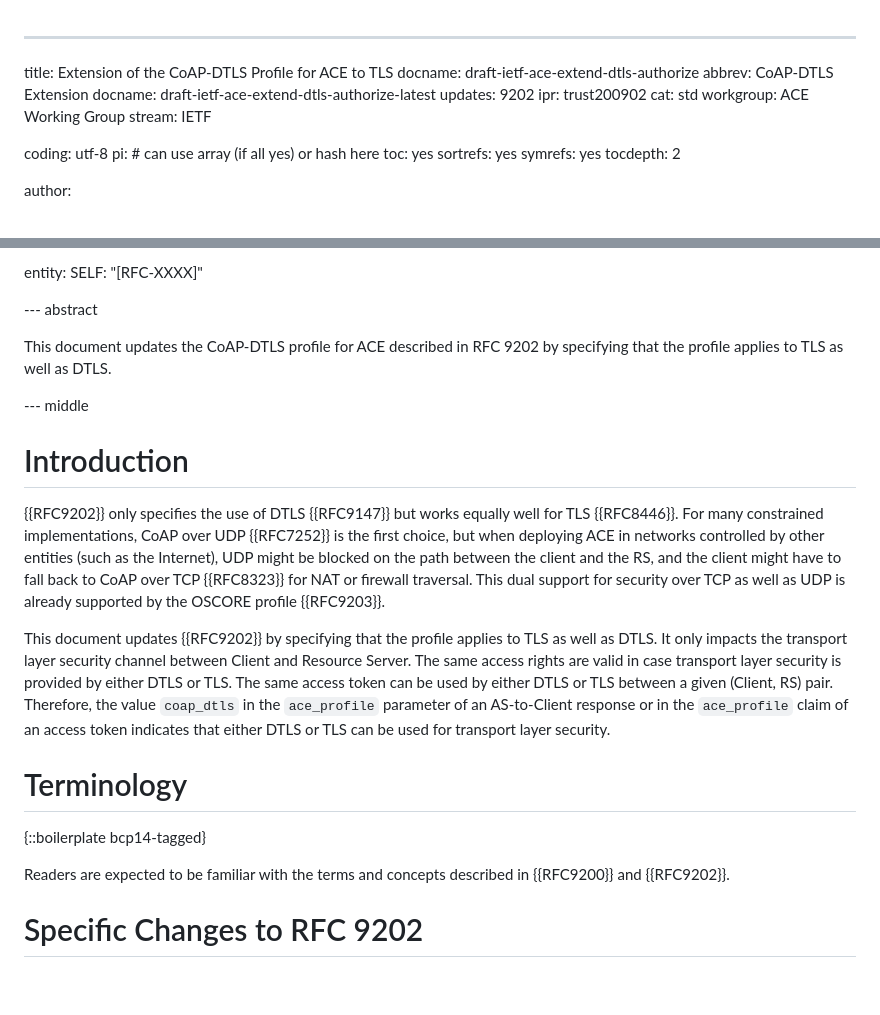
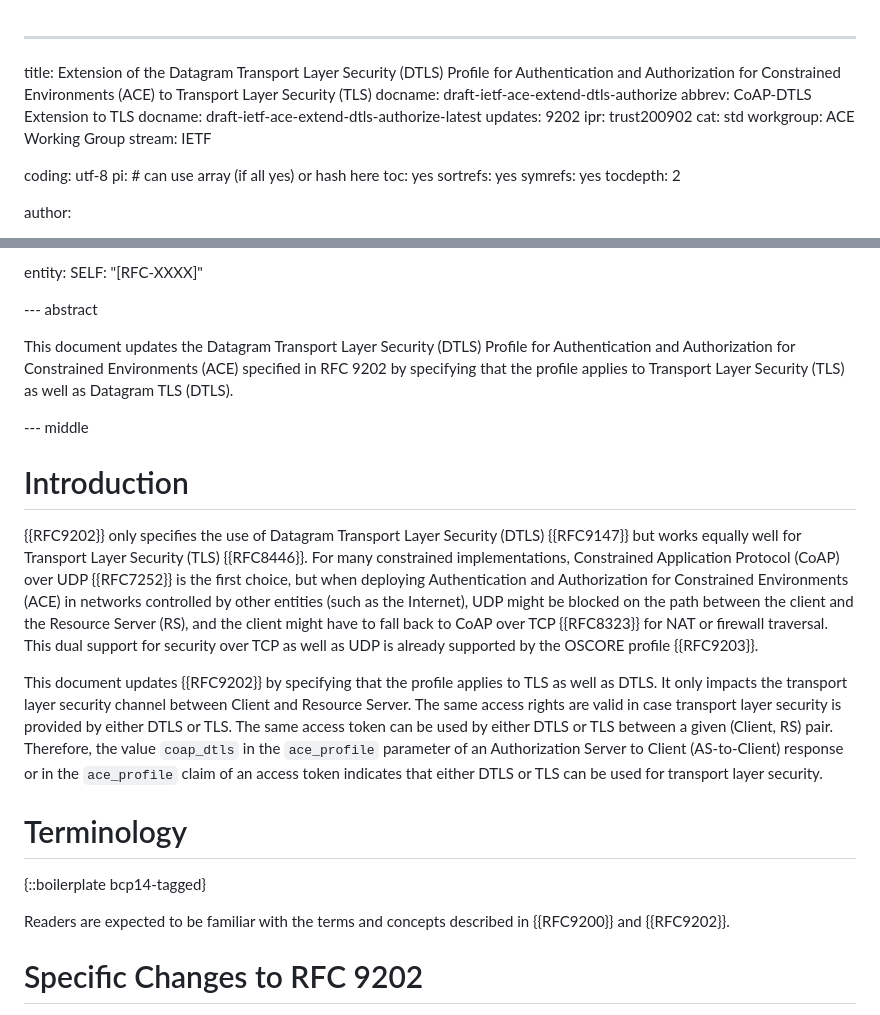
Before and after one commit to ace-wg/ace-extend-dtls-authorize, a Markdown page: draft-ietf-ace-extend-dtls-authorize.md, 2 parts joined by grey strips. Rendered like a GitHub page; blank space fills up the shorter version.

Commit message:
OPSDIR Last Call review

```diff
--- a/draft-ietf-ace-extend-dtls-authorize.md
+++ b/draft-ietf-ace-extend-dtls-authorize.md
@@ -1,7 +1,7 @@
 ---
-title: Extension of the CoAP-DTLS Profile for ACE to TLS
+title: Extension of the Datagram Transport Layer Security (DTLS) Profile for Authentication and Authorization for Constrained Environments (ACE) to Transport Layer Security (TLS)
 docname: draft-ietf-ace-extend-dtls-authorize
-abbrev: CoAP-DTLS Extension
+abbrev: CoAP-DTLS Extension to TLS
 docname: draft-ietf-ace-extend-dtls-authorize-latest
 updates: 9202
 ipr: trust200902
@@ -61,20 +61,15 @@ entity:
 
 --- abstract
 
-This document updates the CoAP-DTLS profile for ACE described in RFC 9202
-by specifying that the profile applies to TLS as well as DTLS.
+This document updates the Datagram Transport Layer Security (DTLS) Profile for Authentication and Authorization for Constrained Environments (ACE) specified in RFC 9202 by specifying that the profile applies to Transport Layer Security (TLS) as well as Datagram TLS (DTLS).
 
 --- middle
 
 # Introduction
 
-{{RFC9202}} only specifies the use of DTLS {{RFC9147}} but works equally well for TLS {{RFC8446}}. For many constrained implementations, CoAP over UDP {{RFC7252}} is the first choice, but when deploying ACE in networks controlled by other entities (such as the Internet), UDP might be blocked on the path between the client and the RS, and the client might have to fall back to CoAP over TCP {{RFC8323}} for NAT or firewall traversal. This dual support for security over TCP as well as UDP is already supported by the OSCORE profile {{RFC9203}}.
+{{RFC9202}} only specifies the use of Datagram Transport Layer Security (DTLS) {{RFC9147}} but works equally well for Transport Layer Security (TLS) {{RFC8446}}. For many constrained implementations, Constrained Application Protocol (CoAP) over UDP {{RFC7252}} is the first choice, but when deploying Authentication and Authorization for Constrained Environments (ACE) in networks controlled by other entities (such as the Internet), UDP might be blocked on the path between the client and the Resource Server (RS), and the client might have to fall back to CoAP over TCP {{RFC8323}} for NAT or firewall traversal. This dual support for security over TCP as well as UDP is already supported by the OSCORE profile {{RFC9203}}.
 
-This document updates {{RFC9202}} by specifying that the profile applies to TLS as well as DTLS. It only impacts the transport layer security channel between Client and Resource Server.
-The same access rights are valid in case transport layer security is provided by either DTLS or TLS. The same access token can be used by either DTLS or TLS between a given (Client, RS) pair. Therefore, the value `coap_dtls` in the `ace_profile` parameter of an
-AS-to-Client response or in the `ace_profile` claim of an access token
-indicates that either DTLS or TLS can be used for transport layer
-security.
+This document updates {{RFC9202}} by specifying that the profile applies to TLS as well as DTLS. It only impacts the transport layer security channel between Client and Resource Server. The same access rights are valid in case transport layer security is provided by either DTLS or TLS. The same access token can be used by either DTLS or TLS between a given (Client, RS) pair. Therefore, the value `coap_dtls` in the `ace_profile` parameter of an Authorization Server to Client (AS-to-Client) response or in the `ace_profile` claim of an access token indicates that either DTLS or TLS can be used for transport layer security.
 
 
 # Terminology
@@ -82,8 +77,7 @@ security.
 {::boilerplate bcp14-tagged}
 
 Readers are expected to be familiar with the terms and concepts
-described in {{RFC9200}} and
-{{RFC9202}}.
+described in {{RFC9200}} and {{RFC9202}}.
 
 # Specific Changes to RFC 9202
 
```
